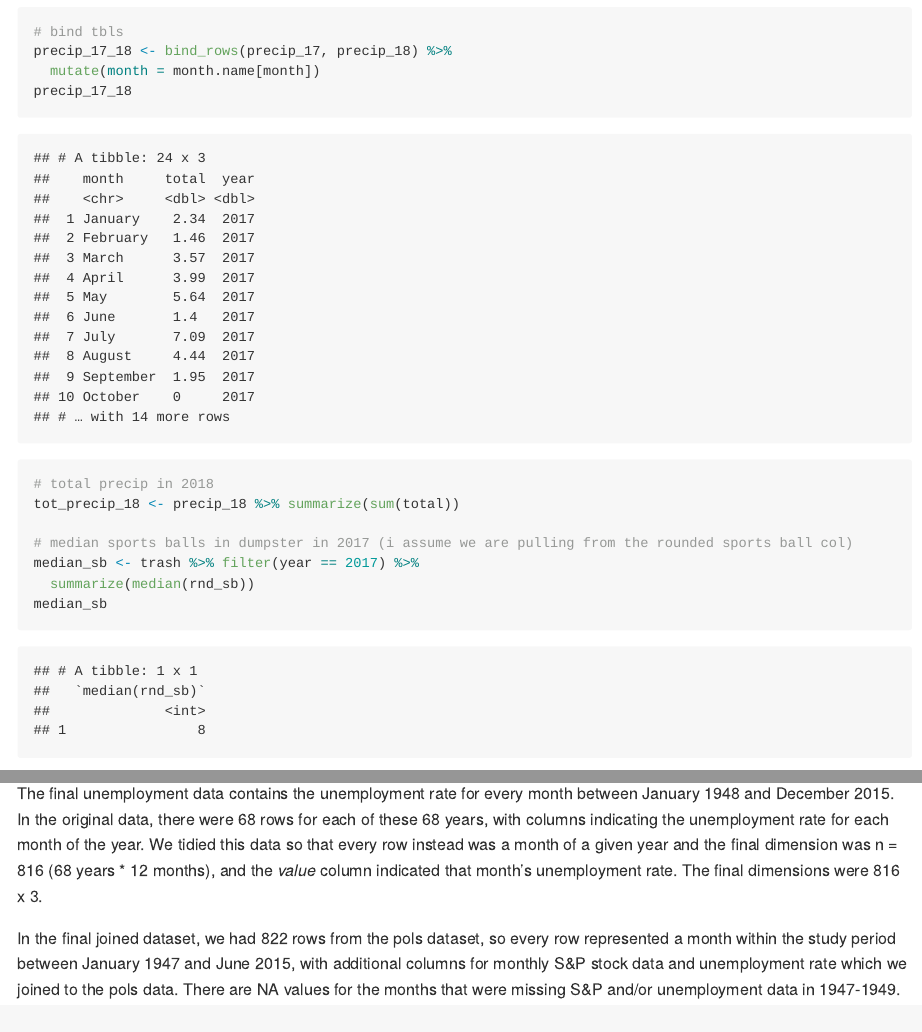
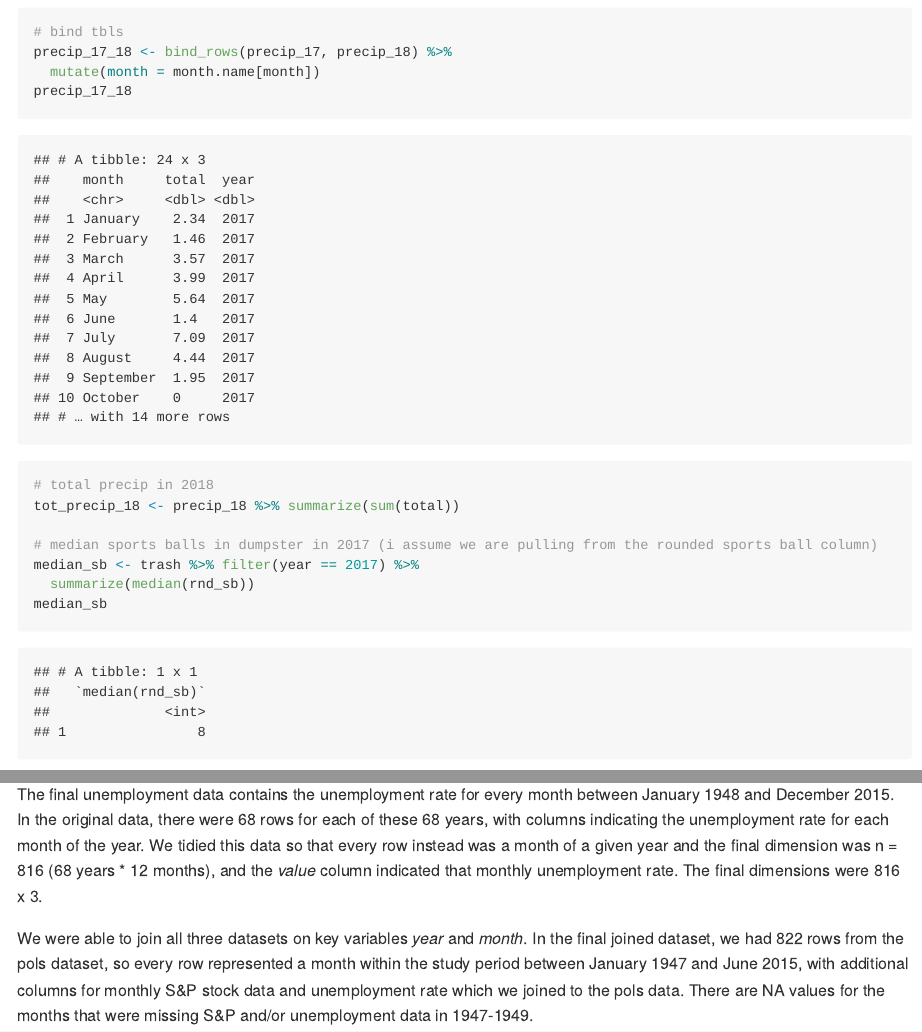
Before and after one commit to maggie-mengyuan-li/p8105_hw2_ml4424, an R Markdown document (p8105_hw2_ml4424.Rmd): the page in a window 1100 px wide, from 2230 px down before the commit and from 2300 px down after it, so that both start at the same text, and a second part further down, joined at a grey line. The pictures show the output file p8105_hw2_ml4424.md that the author committed with the source, drawn offline in the style of GitHub; long lines of code are wrapped.

Commit message:
double checked and finalized HW2

```diff
--- a/p8105_hw2_ml4424.Rmd
+++ b/p8105_hw2_ml4424.Rmd
@@ -50,7 +52,7 @@ precip_17_18
 # total precip in 2018
 tot_precip_18 <- precip_18 %>% summarize(sum(total))
 
-# median sports balls in dumpster in 2017 (i assume we are pulling from the rounded sports ball col)
+# median sports balls in dumpster in 2017 (i assume we are pulling from the rounded sports ball column)
 median_sb <- trash %>% filter(year == 2017) %>%
   summarize(median(rnd_sb))
 median_sb
@@ -160,6 +163,6 @@ joined_dta
 
 The snp data contain 787 rows for each month in every year between January 1950 and July 2015 (65 years * 12 months + 7 months), and a column indicating the closing values of the S&P stock on a specified date during the observation month, between the 1st and 4th date of the month. We transformed the data so it would be in the same format as the pols dataset, parsing out the *date* column into *year* and *month* and replacing month number with month name. The final dimensions were 787 x 3.
 
-The final unemployment data contains the unemployment rate for every month between January 1948 and December 2015. In the original data, there were 68 rows for each of these 68 years, with columns indicating the unemployment rate for each month of the year. We tidied this data so that every row instead was a month of a given year and the final dimension was n = 816 (68 years * 12 months), and the *value* column indicated that month's unemployment rate. The final dimensions were 816 x 3.
+The final unemployment data contains the unemployment rate for every month between January 1948 and December 2015. In the original data, there were 68 rows for each of these 68 years, with columns indicating the unemployment rate for each month of the year. We tidied this data so that every row instead was a month of a given year and the final dimension was n = 816 (68 years * 12 months), and the *value* column indicated that monthly unemployment rate. The final dimensions were 816 x 3.
 
-In the final joined dataset, we had 822 rows from the pols dataset, so every row represented a month within the study period between January 1947 and June 2015, with additional columns for monthly S&P stock data and unemployment rate which we joined to the pols data. There are NA values for the months that were missing S&P and/or unemployment data in 1947-1949.
+We were able to join all three datasets on key variables *year* and *month*. In the final joined dataset, we had 822 rows from the pols dataset, so every row represented a month within the study period between January 1947 and June 2015, with additional columns for monthly S&P stock data and unemployment rate which we joined to the pols data. There are NA values for the months that were missing S&P and/or unemployment data in 1947-1949.
```
Also changed, not shown: p8105_hw2_ml4424.md, p8105_hw2_ml4424.Rmd (13 more changed lines).
